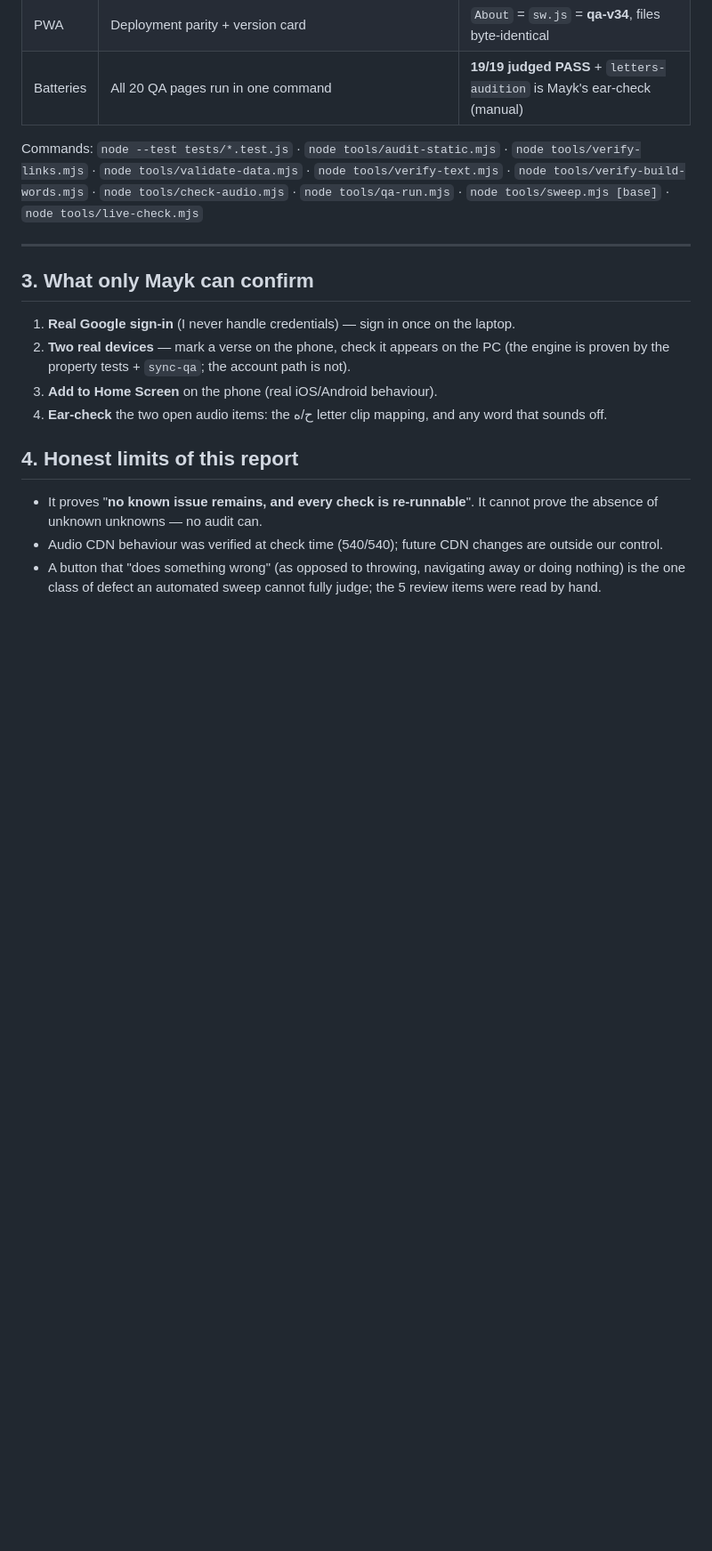
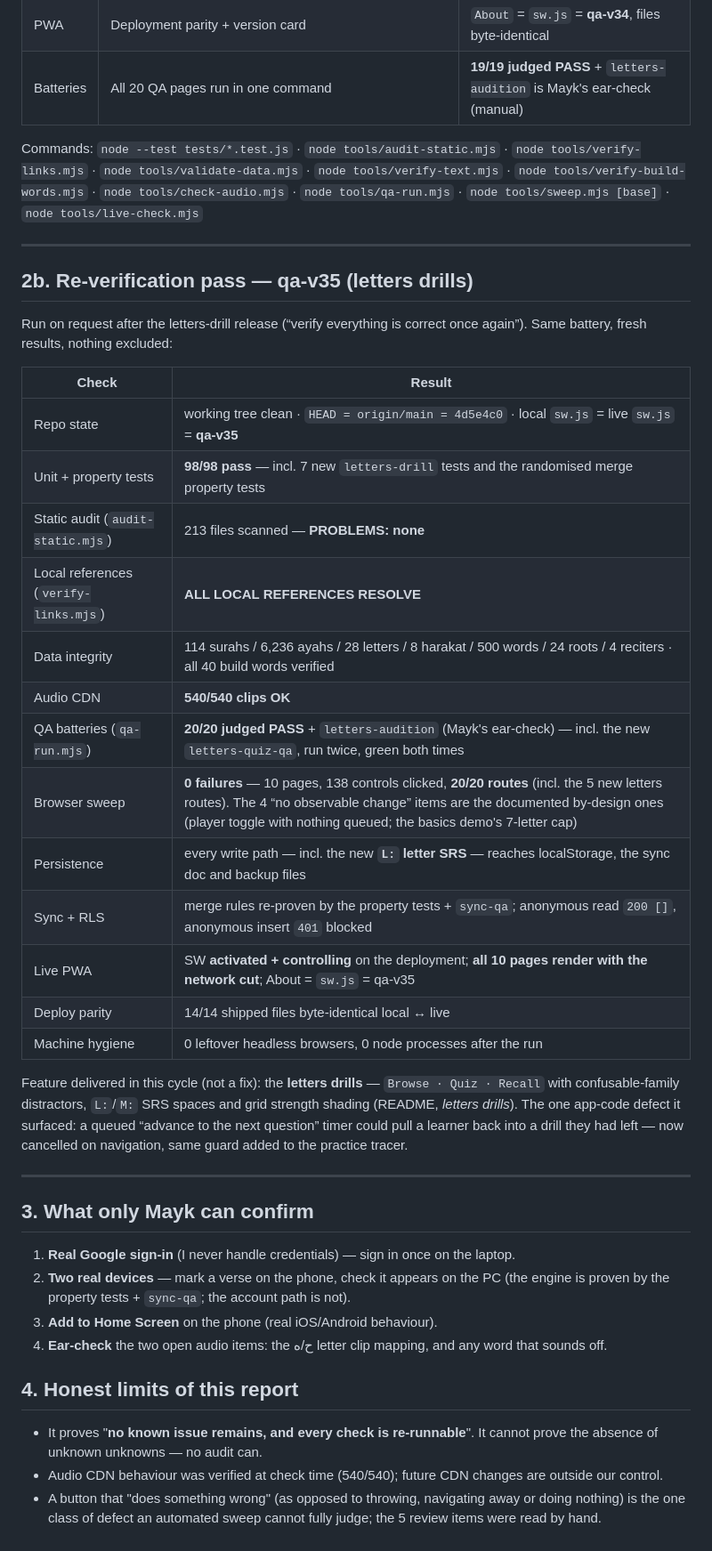
Before and after one commit to MaykEu/quranic-arabic, a Markdown page: docs/qa-report.md, the part around the change. Shown at 89% size. GitHub-like rendering; blank space fills up the shorter version.

```diff
--- a/docs/qa-report.md
+++ b/docs/qa-report.md
@@ -54,6 +54,30 @@ Commands: `node --test tests/*.test.js` · `node tools/audit-static.mjs` · `nod
 
 ---
 
+## 2b. Re-verification pass — qa-v35 (letters drills)
+
+Run on request after the letters-drill release (“verify everything is correct once again”). Same battery, fresh results, nothing excluded:
+
+| Check | Result |
+|---|---|
+| Repo state | working tree clean · `HEAD = origin/main = 4d5e4c0` · local `sw.js` = live `sw.js` = **qa-v35** |
+| Unit + property tests | **98/98 pass** — incl. 7 new `letters-drill` tests and the randomised merge property tests |
+| Static audit (`audit-static.mjs`) | 213 files scanned — **PROBLEMS: none** |
+| Local references (`verify-links.mjs`) | **ALL LOCAL REFERENCES RESOLVE** |
+| Data integrity | 114 surahs / 6,236 ayahs / 28 letters / 8 harakat / 500 words / 24 roots / 4 reciters · all 40 build words verified |
+| Audio CDN | **540/540 clips OK** |
+| QA batteries (`qa-run.mjs`) | **20/20 judged PASS** + `letters-audition` (Mayk's ear-check) — incl. the new `letters-quiz-qa`, run twice, green both times |
+| Browser sweep | **0 failures** — 10 pages, 138 controls clicked, **20/20 routes** (incl. the 5 new letters routes). The 4 “no observable change” items are the documented by-design ones (player toggle with nothing queued; the basics demo's 7-letter cap) |
+| Persistence | every write path — incl. the new **`L:` letter SRS** — reaches localStorage, the sync doc and backup files |
+| Sync + RLS | merge rules re-proven by the property tests + `sync-qa`; anonymous read `200 []`, anonymous insert `401` blocked |
+| Live PWA | SW **activated + controlling** on the deployment; **all 10 pages render with the network cut**; About = `sw.js` = qa-v35 |
+| Deploy parity | 14/14 shipped files byte-identical local ↔ live |
+| Machine hygiene | 0 leftover headless browsers, 0 node processes after the run |
+
+Feature delivered in this cycle (not a fix): the **letters drills** — `Browse · Quiz · Recall` with confusable-family distractors, `L:`/`M:` SRS spaces and grid strength shading (README, *letters drills*). The one app-code defect it surfaced: a queued “advance to the next question” timer could pull a learner back into a drill they had left — now cancelled on navigation, same guard added to the practice tracer.
+
+---
+
 ## 3. What only Mayk can confirm
 
 1. **Real Google sign-in** (I never handle credentials) — sign in once on the laptop.
```
Also changed, not shown: README.md (+1 -0 lines).
